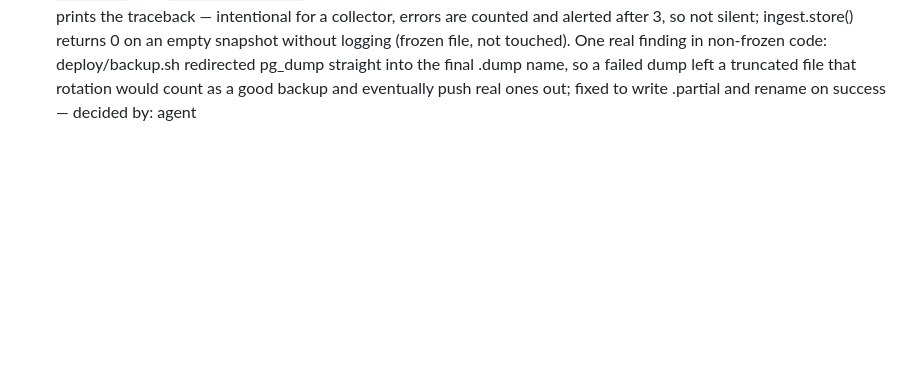
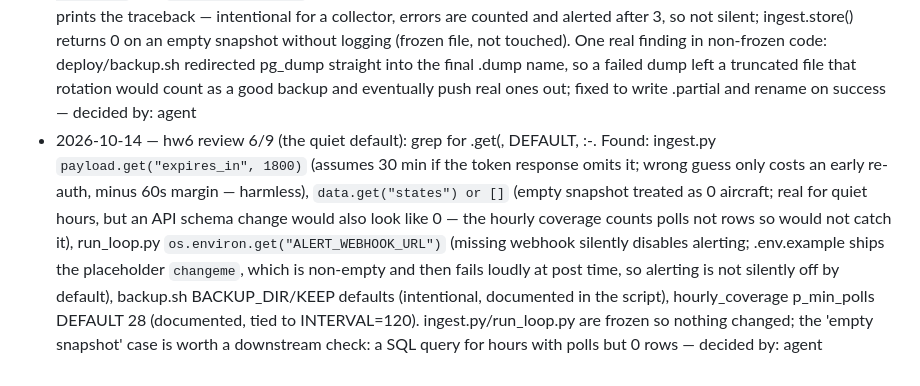
Before and after one commit to esst-prog2/Airplane-flight-data-viz, a Markdown page: PLANNING_LOG.md, the part around the change. GitHub-like rendering; blank space fills up the shorter version.

Commit message:
hw6 review 6: quiet defaults - found, none changed
Collector defaults (expires_in, empty states, optional webhook) are in
frozen files and low-impact. Suggest a downstream SQL check for polls that
returned 0 rows. SQL/backup defaults are documented. Findings logged.

Co-Authored-By: Claude Sonnet 5.5 <noreply@anthropic.com>

```diff
--- a/PLANNING_LOG.md
+++ b/PLANNING_LOG.md
@@ -38,3 +38,4 @@ One line per decision: date, what was decided, who decided it (user or agent).
 - 2026-10-14 — hw6 review 3/9 (patched where it broke, not where it's wrong): read git history of run_loop.py, requirements.txt, docker-compose.yaml, sql/. No chain of 'fix: one more edge case' commits; run_loop.py has two commits (initial, then alerting as one deliberate change). The nearest case is the coverage measurement: two wrong numbers (6.82%, 5.92%) were corrected by finding the root cause (wrong database) and logging a correction, not by tweaking the query. Still open: hourly_coverage uses date_trunc on both window ends, so a non-hour-aligned window counts partial first/last hours as under-covered (337 hours for a 14-day window); this is baked into the hw5 expected value (23 of 337) so not changed now — decided by: agent
 - 2026-10-14 — hw6 review 4/9 (a copy instead of a change): (a) test_api.py re-implements ingest.py's token request, bbox and fetch — a drifted copy (same constants, no token caching); removed in review 8 as dead code. (b) sql/spike/collector_coverage.sql and sql/quality/hourly_coverage.sql share the same all_hours/hourly_polls/hour_coverage CTEs; kept because the spike is the frozen evidence the hw5 test's expected value comes from. (c) staging_ingest.sql writes the four reject predicates twice (reject inserts, then negated in the accept insert): a rule edited in one place only would put a row in both or neither table; not refactored because it cannot be run against a database in this review — flagged as the first thing to fix when staging is deployed to the VPS — decided by: agent
 - 2026-10-14 — hw6 review 5/9 (errors that disappear): grep for except/return None/pass. run_loop.py: `except Exception` and `except SystemExit` count a failure and keep the loop alive, and alert() swallows webhook errors but prints the traceback — intentional for a collector, errors are counted and alerted after 3, so not silent; ingest.store() returns 0 on an empty snapshot without logging (frozen file, not touched). One real finding in non-frozen code: deploy/backup.sh redirected pg_dump straight into the final .dump name, so a failed dump left a truncated file that rotation would count as a good backup and eventually push real ones out; fixed to write .partial and rename on success — decided by: agent
+- 2026-10-14 — hw6 review 6/9 (the quiet default): grep for .get(, DEFAULT, :-. Found: ingest.py `payload.get("expires_in", 1800)` (assumes 30 min if the token response omits it; wrong guess only costs an early re-auth, minus 60s margin — harmless), `data.get("states") or []` (empty snapshot treated as 0 aircraft; real for quiet hours, but an API schema change would also look like 0 — the hourly coverage counts polls not rows so would not catch it), run_loop.py `os.environ.get("ALERT_WEBHOOK_URL")` (missing webhook silently disables alerting; .env.example ships the placeholder `changeme`, which is non-empty and then fails loudly at post time, so alerting is not silently off by default), backup.sh BACKUP_DIR/KEEP defaults (intentional, documented in the script), hourly_coverage p_min_polls DEFAULT 28 (documented, tied to INTERVAL=120). ingest.py/run_loop.py are frozen so nothing changed; the 'empty snapshot' case is worth a downstream check: a SQL query for hours with polls but 0 rows — decided by: agent
```
